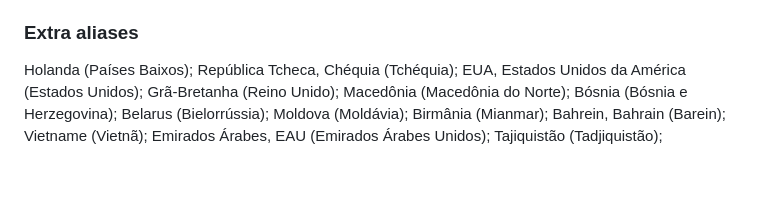
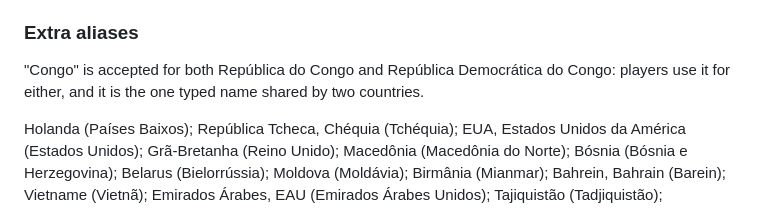
Before and after one commit to abacha/flags-quiz, a Markdown page: docs/specs/2026-10-06-other-continents-design.md, the part around the change. Rendered like a GitHub page; blank space fills up the shorter version.

```diff
--- a/docs/specs/2026-10-06-other-continents-design.md
+++ b/docs/specs/2026-10-06-other-continents-design.md
@@ -36,6 +36,8 @@ Groups stay inside one continent, 2 to 4 flags each.
 
 ### Extra aliases
 
+"Congo" is accepted for both República do Congo and República Democrática do Congo: players use it for either, and it is the one typed name shared by two countries.
+
 Holanda (Países Baixos); República Tcheca, Chéquia (Tchéquia); EUA, Estados Unidos da América (Estados Unidos); Grã-Bretanha (Reino Unido); Macedônia (Macedônia do Norte); Bósnia (Bósnia e Herzegovina); Belarus (Bielorrússia); Moldova (Moldávia); Birmânia (Mianmar); Bahrein, Bahrain (Barein); Vietname (Vietnã); Emirados Árabes, EAU (Emirados Árabes Unidos); Tajiquistão (Tadjiquistão); Turquemenistão (Turcomenistão); Quirguízia (Quirguistão); Kiribati (Quiribati); Estados Federados da Micronésia (Micronésia); São Cristóvão e Nevis (São Cristóvão e Névis); Qatar (Catar); Kuait (Kuwait).
 
 ## Goals scale with the pool
```
Also changed, not shown: docs/specs/2026-10-06-other-continents-plan.md (+9 -5 lines).
